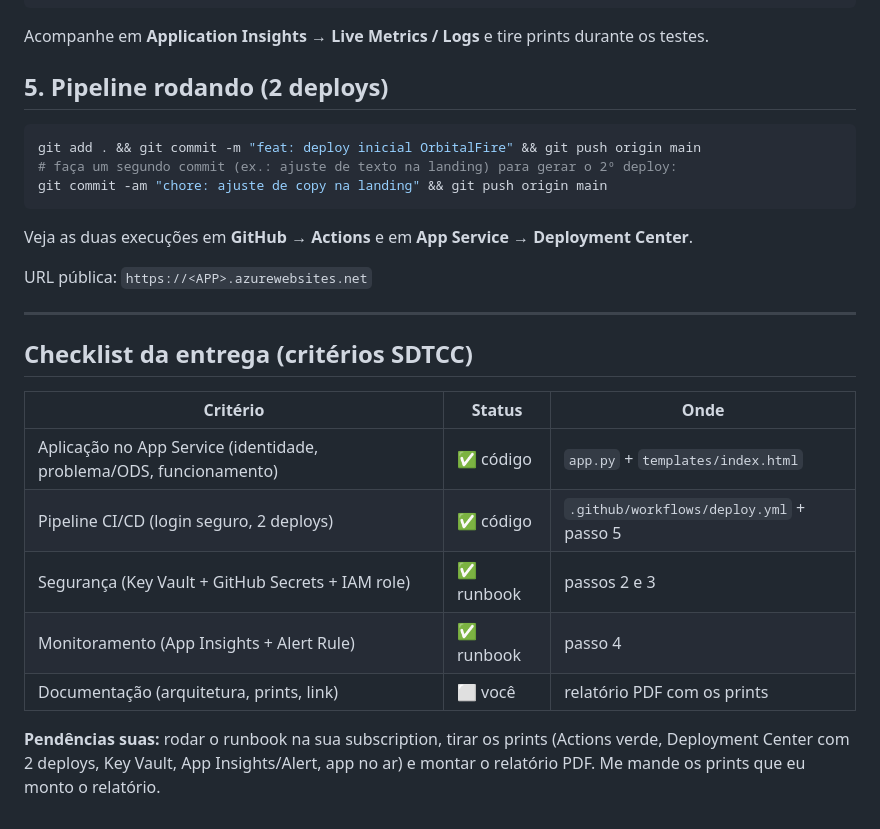
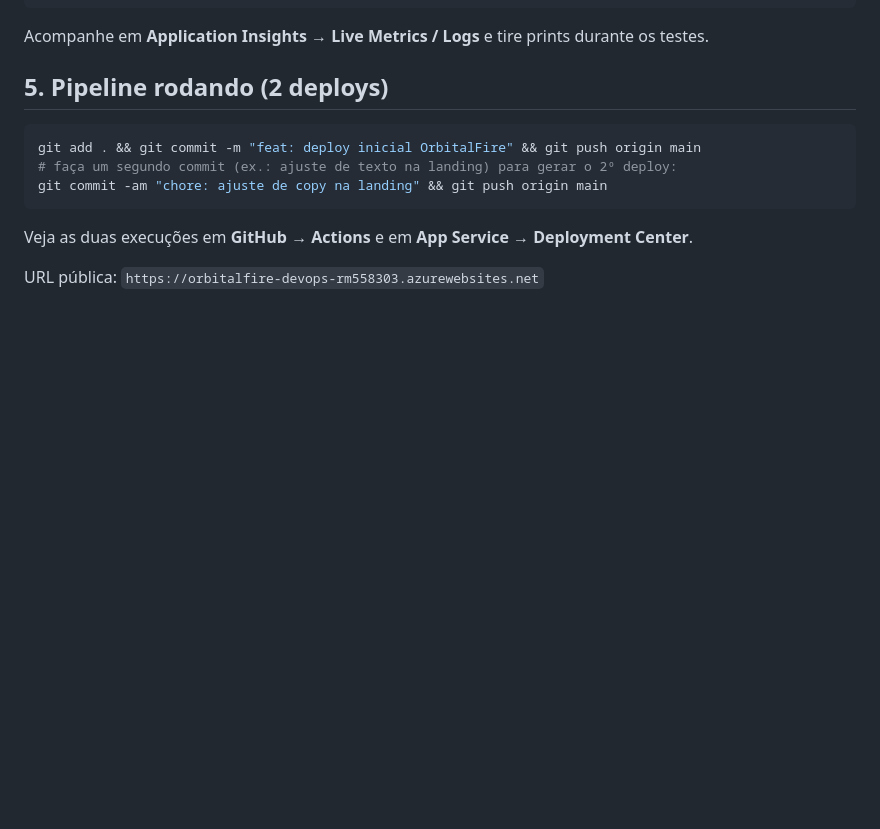
Before and after one commit to Brunin16/gs-devops1, a Markdown page: README.md, the part around the change. Rendered like a GitHub page; blank space fills up the shorter version.

Commit message:
Update README to remove checklist and add public URL
Removed checklist and pending tasks from the README.

````diff
--- a/README.md
+++ b/README.md
@@ -134,20 +134,5 @@ git commit -am "chore: ajuste de copy na landing" && git push origin main
 ```
 Veja as duas execuções em **GitHub → Actions** e em **App Service → Deployment Center**.
 
-URL pública: `https://<APP>.azurewebsites.net`
-
----
-
-## Checklist da entrega (critérios SDTCC)
-
-| Critério | Status | Onde |
-|---|---|---|
-| Aplicação no App Service (identidade, problema/ODS, funcionamento) | ✅ código | `app.py` + `templates/index.html` |
-| Pipeline CI/CD (login seguro, 2 deploys) | ✅ código | `.github/workflows/deploy.yml` + passo 5 |
-| Segurança (Key Vault + GitHub Secrets + IAM role) | ✅ runbook | passos 2 e 3 |
-| Monitoramento (App Insights + Alert Rule) | ✅ runbook | passo 4 |
-| Documentação (arquitetura, prints, link) | ⬜ você | relatório PDF com os prints |
-
-**Pendências suas:** rodar o runbook na sua subscription, tirar os prints (Actions verde,
-Deployment Center com 2 deploys, Key Vault, App Insights/Alert, app no ar) e montar o
-relatório PDF. Me mande os prints que eu monto o relatório.
+URL pública: ` https://orbitalfire-devops-rm558303.azurewebsites.net
+`
````
